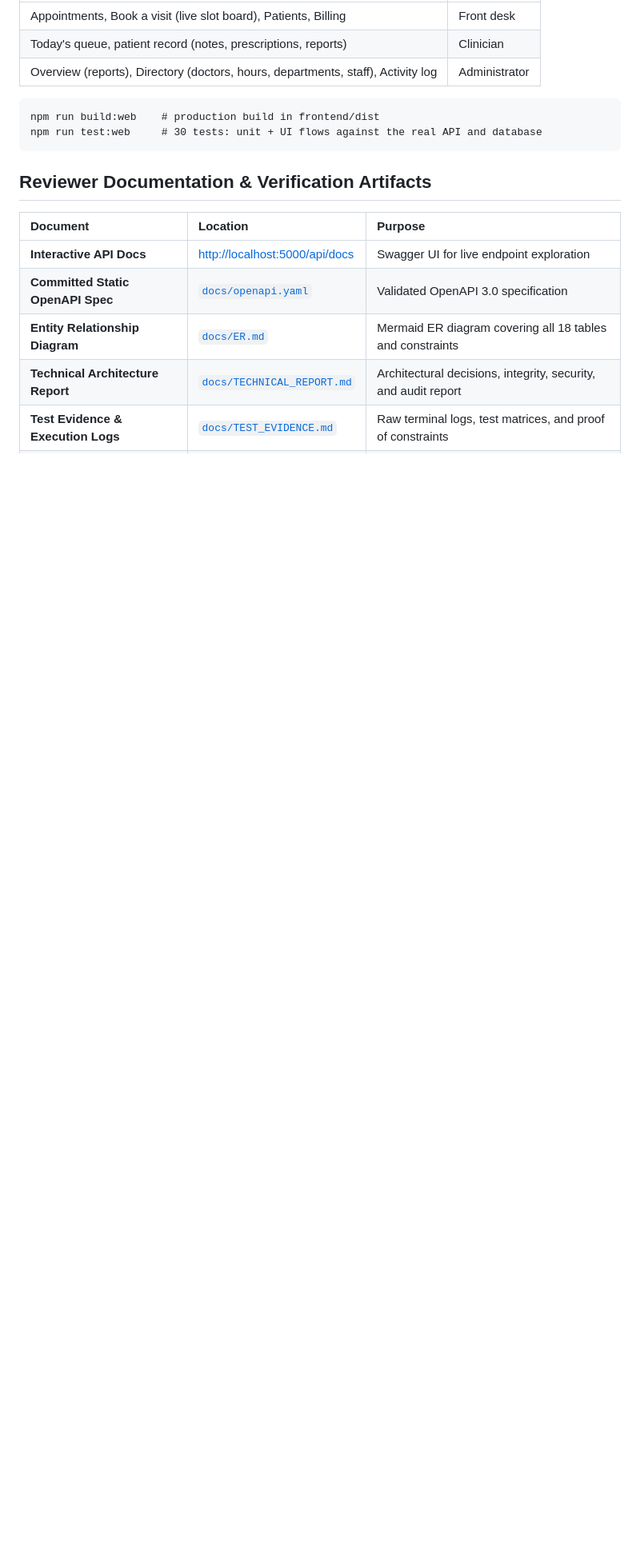
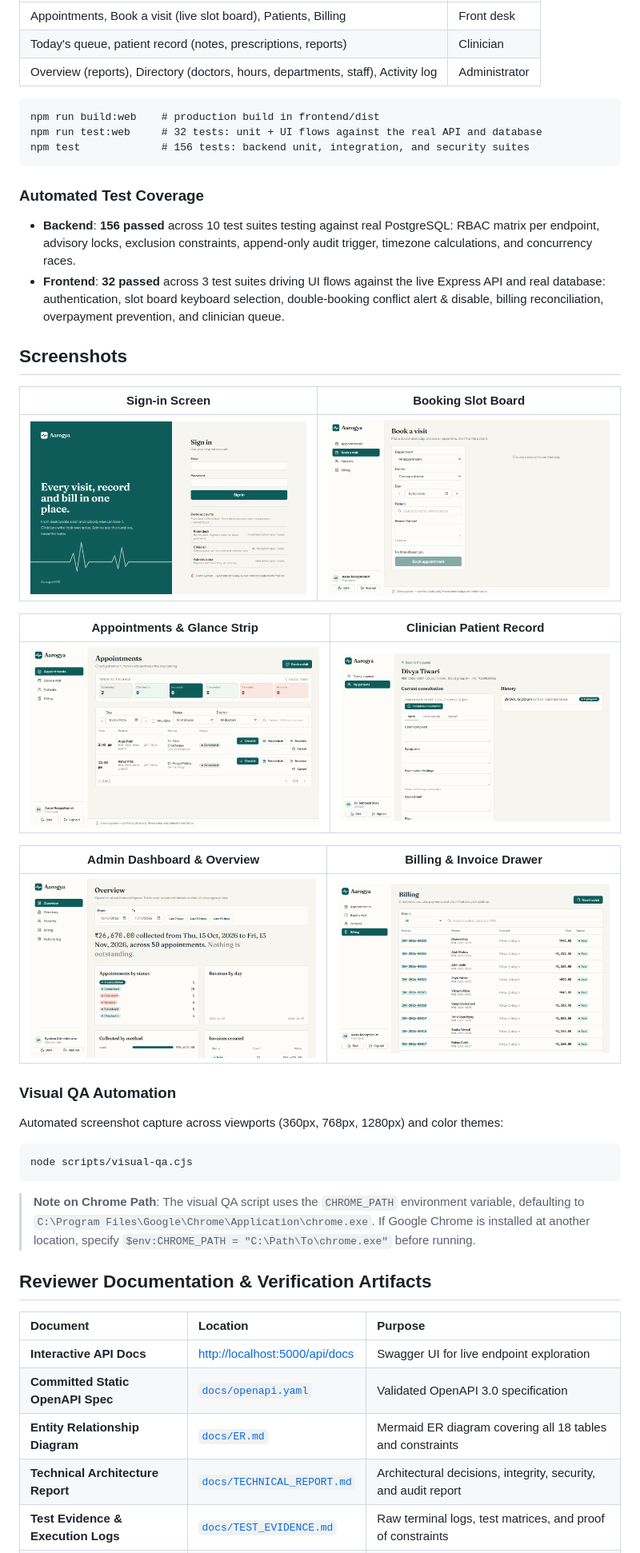
Before and after one commit to dograchaitanya20/aarogya-hms, a Markdown page: README.md, the part around one of its changes. Shown at 80% size. GitHub-like rendering; pictures changed too: docs/screenshots/admin-overview.png (added), docs/screenshots/appointments.png (added), docs/screenshots/billing-drawer.png (added); blank space fills up the shorter version.

Commit message:
docs: add screenshots section and update test counts in README

````diff
--- a/README.md
+++ b/README.md
@@ -86,8 +86,34 @@ Open http://localhost:5173 and use a demo account from the sign-in page (all dem
 
 ```
 npm run build:web    # production build in frontend/dist
-npm run test:web     # 30 tests: unit + UI flows against the real API and database
+npm run test:web     # 32 tests: unit + UI flows against the real API and database
+npm test             # 156 tests: backend unit, integration, and security suites
 ```
+
+### Automated Test Coverage
+- **Backend**: **156 passed** across 10 test suites testing against real PostgreSQL: RBAC matrix per endpoint, advisory locks, exclusion constraints, append-only audit trigger, timezone calculations, and concurrency races.
+- **Frontend**: **32 passed** across 3 test suites driving UI flows against the live Express API and real database: authentication, slot board keyboard selection, double-booking conflict alert & disable, billing reconciliation, overpayment prevention, and clinician queue.
+
+## Screenshots
+
+| Sign-in Screen | Booking Slot Board |
+| :---: | :---: |
+| ![Sign-in](docs/screenshots/sign-in.png) | ![Booking Slot Board](docs/screenshots/booking.png) |
+
+| Appointments & Glance Strip | Clinician Patient Record |
+| :---: | :---: |
+| ![Appointments](docs/screenshots/appointments.png) | ![Clinician Patient Record](docs/screenshots/clinician-record.png) |
+
+| Admin Dashboard & Overview | Billing & Invoice Drawer |
+| :---: | :---: |
+| ![Admin Overview](docs/screenshots/admin-overview.png) | ![Billing Drawer](docs/screenshots/billing-drawer.png) |
+
+### Visual QA Automation
+Automated screenshot capture across viewports (360px, 768px, 1280px) and color themes:
+```powershell
+node scripts/visual-qa.cjs
+```
+> **Note on Chrome Path**: The visual QA script uses the `CHROME_PATH` environment variable, defaulting to `C:\Program Files\Google\Chrome\Application\chrome.exe`. If Google Chrome is installed at another location, specify `$env:CHROME_PATH = "C:\Path\To\chrome.exe"` before running.
 
 ## Reviewer Documentation & Verification Artifacts
 
````
Also changed, not shown: other parts of README.md (+2 -2 lines), 1 other file.
